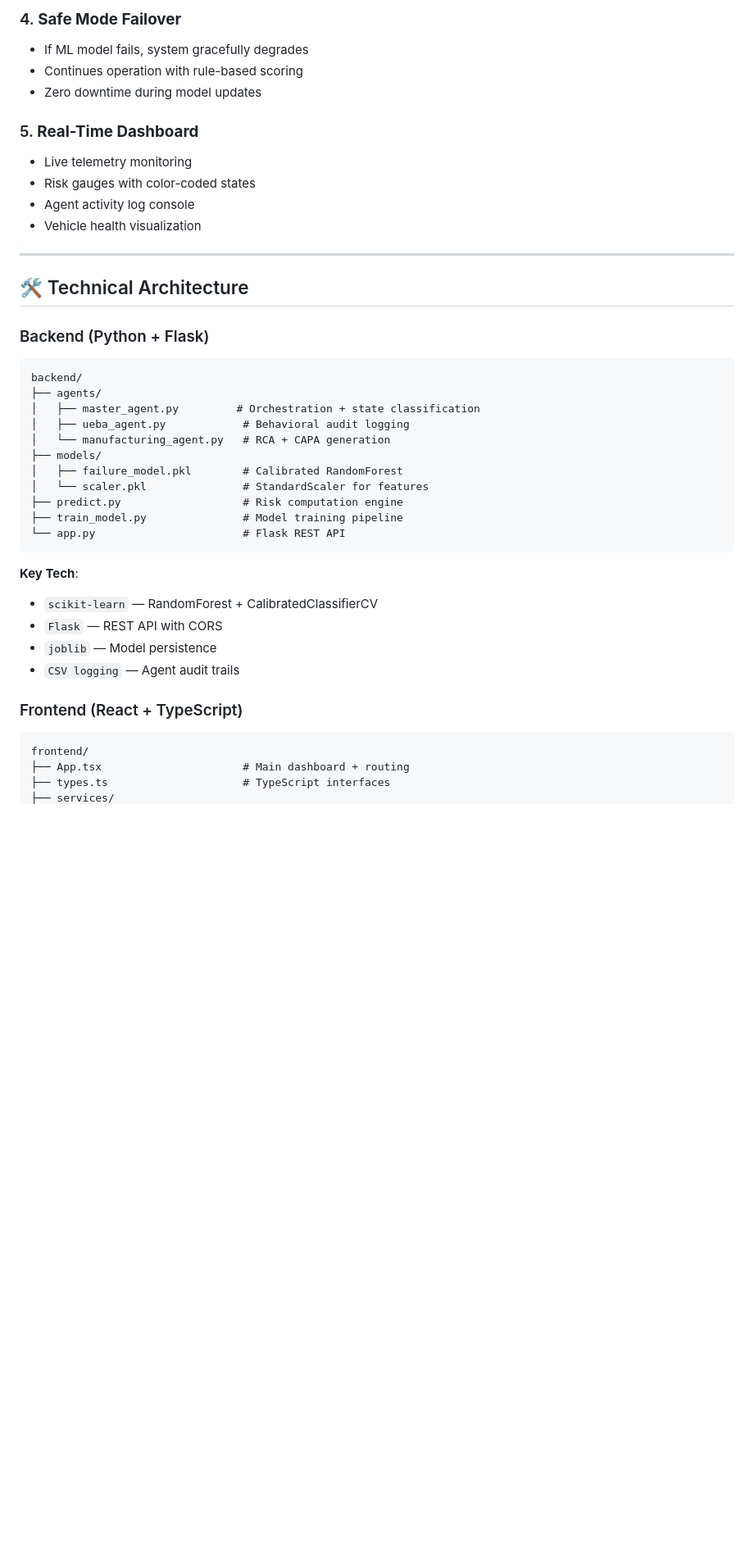
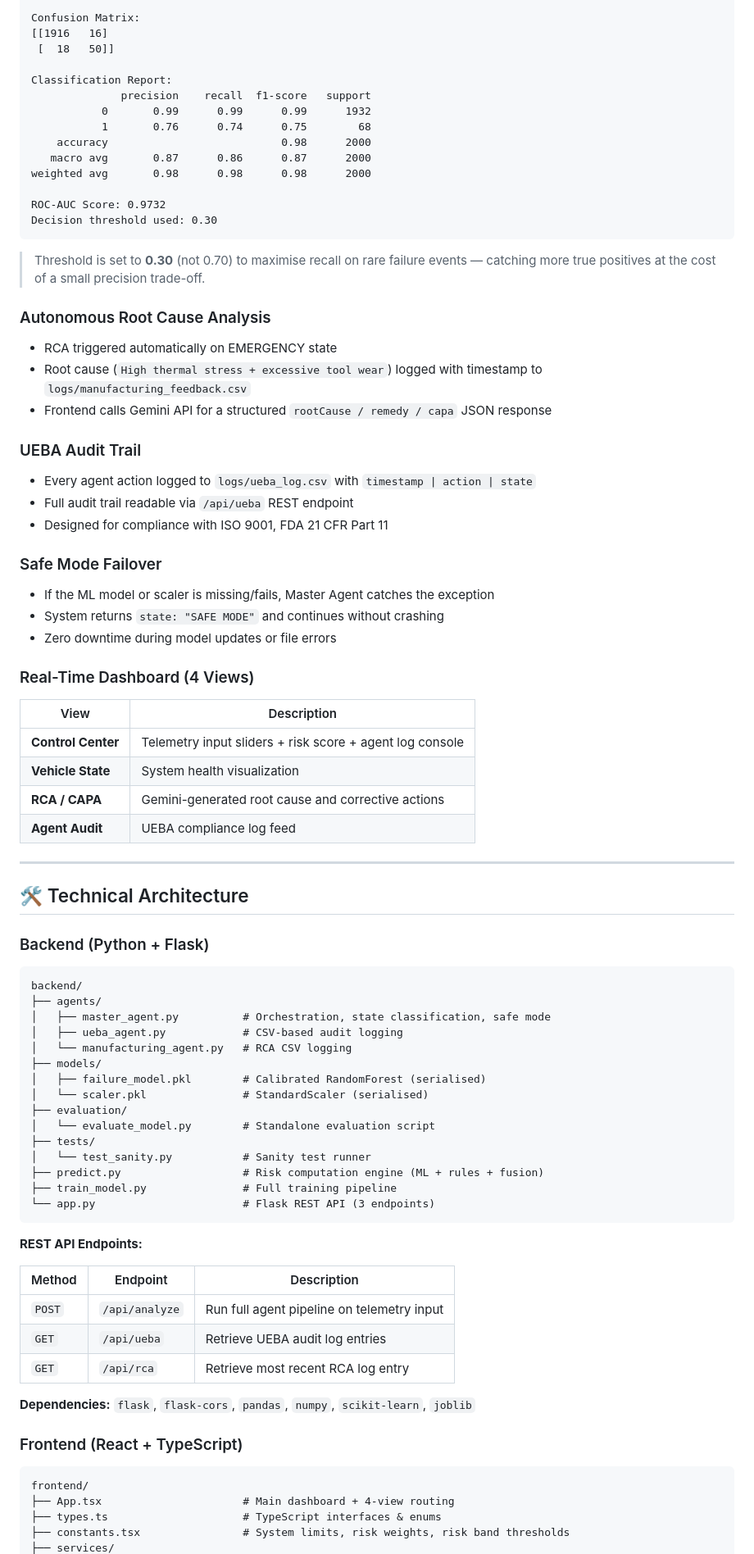
Before and after one commit to theparidhisharma/AutoIQ, a Markdown page: README.md, the part around one of its changes. Shown at 82% size. GitHub-like rendering; blank space fills up the shorter version.

````diff
--- a/README.md
+++ b/README.md
@@ -87,43 +81,84 @@ We didn't just build a model — we built an intelligent **agent ecosystem**:
 
-### 4. **Safe Mode Failover**
-- If ML model fails, system gracefully degrades
-- Continues operation with rule-based scoring
-- Zero downtime during model updates
+Confusion Matrix:
+[[1916   16]
+ [  18   50]]
 
-### 5. **Real-Time Dashboard**
-- Live telemetry monitoring
-- Risk gauges with color-coded states
-- Agent activity log console
-- Vehicle health visualization
+Classification Report:
+              precision    recall  f1-score   support
+           0       0.99      0.99      0.99      1932
+           1       0.76      0.74      0.75        68
+    accuracy                           0.98      2000
+   macro avg       0.87      0.86      0.87      2000
+weighted avg       0.98      0.98      0.98      2000
+
+ROC-AUC Score: 0.9732
+Decision threshold used: 0.30
+```
+
+> Threshold is set to **0.30** (not 0.70) to maximise recall on rare failure events — catching more true positives at the cost of a small precision trade-off.
+
+### Autonomous Root Cause Analysis
+- RCA triggered automatically on EMERGENCY state
+- Root cause (`High thermal stress + excessive tool wear`) logged with timestamp to `logs/manufacturing_feedback.csv`
+- Frontend calls Gemini API for a structured `rootCause / remedy / capa` JSON response
+
+### UEBA Audit Trail
+- Every agent action logged to `logs/ueba_log.csv` with `timestamp | action | state`
+- Full audit trail readable via `/api/ueba` REST endpoint
+- Designed for compliance with ISO 9001, FDA 21 CFR Part 11
+
+### Safe Mode Failover
+- If the ML model or scaler is missing/fails, Master Agent catches the exception
+- System returns `state: "SAFE MODE"` and continues without crashing
+- Zero downtime during model updates or file errors
+
+### Real-Time Dashboard (4 Views)
+| View | Description |
+|------|-------------|
+| **Control Center** | Telemetry input sliders + risk score + agent log console |
+| **Vehicle State** | System health visualization |
+| **RCA / CAPA** | Gemini-generated root cause and corrective actions |
+| **Agent Audit** | UEBA compliance log feed |
 
 ---
 
 ## 🛠️ Technical Architecture
 
 ### Backend (Python + Flask)
+
 ```
 backend/
 ├── agents/
-│   ├── master_agent.py         # Orchestration + state classification
-│   ├── ueba_agent.py            # Behavioral audit logging
-│   └── manufacturing_agent.py   # RCA + CAPA generation
+│   ├── master_agent.py          # Orchestration, state classification, safe mode
+│   ├── ueba_agent.py            # CSV-based audit logging
+│   └── manufacturing_agent.py   # RCA CSV logging
 ├── models/
-│   ├── failure_model.pkl        # Calibrated RandomForest
-│   └── scaler.pkl               # StandardScaler for features
-├── predict.py                   # Risk computation engine
-├── train_model.py               # Model training pipeline
-└── app.py                       # Flask REST API
+│   ├── failure_model.pkl        # Calibrated RandomForest (serialised)
+│   └── scaler.pkl               # StandardScaler (serialised)
+├── evaluation/
+│   └── evaluate_model.py        # Standalone evaluation script
+├── tests/
+│   └── test_sanity.py           # Sanity test runner
+├── predict.py                   # Risk computation engine (ML + rules + fusion)
+├── train_model.py               # Full training pipeline
+└── app.py                       # Flask REST API (3 endpoints)
 ```
 
-**Key Tech**:
-- `scikit-learn` — RandomForest + CalibratedClassifierCV
-- `Flask` — REST API with CORS
-- `joblib` — Model persistence
-- `CSV logging` — Agent audit trails
+**REST API Endpoints:**
+
+| Method | Endpoint | Description |
+|--------|----------|-------------|
+| `POST` | `/api/analyze` | Run full agent pipeline on telemetry input |
+| `GET` | `/api/ueba` | Retrieve UEBA audit log entries |
+| `GET` | `/api/rca` | Retrieve most recent RCA log entry |
+
+**Dependencies:** `flask`, `flask-cors`, `pandas`, `numpy`, `scikit-learn`, `joblib`
 
 ### Frontend (React + TypeScript)
+
 ```
 frontend/
-├── App.tsx                      # Main dashboard + routing
-├── types.ts                     # TypeScript interfaces
+├── App.tsx                      # Main dashboard + 4-view routing
+├── types.ts                     # TypeScript interfaces & enums
+├── constants.tsx                # System limits, risk weights, risk band thresholds
 ├── services/
````
Also changed, not shown: other parts of README.md (+138 -167 lines).
